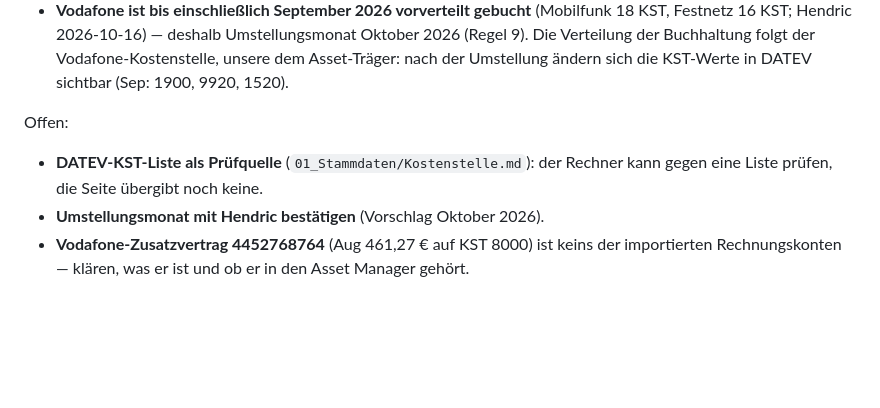
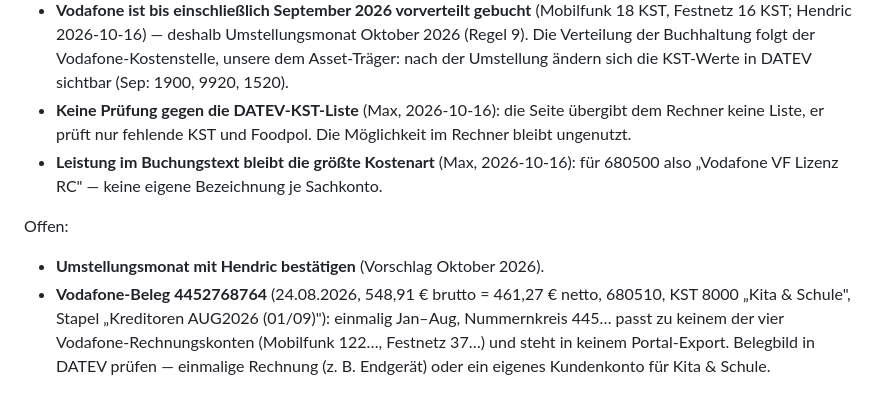
Before and after one commit to martin3r-me/platforms-asset-manager, a Markdown page: docs/adr/0027-datev-umbuchung-aus-monatsstaenden.md, the part around the change. Drawn GitHub-style; blank space fills up the shorter version.

Commit message:
docs(asset-manager): ADR 0027 - keine DATEV-KST-Liste, Leistungstext, Beleg 4452768764
Entscheidungen Max (2026-10-16): keine Pruefung gegen die DATEV-KST-Liste,
Leistung im Buchungstext bleibt die groesste Kostenart ("Vodafone VF
Lizenz RC" fuer 680500). Offener Punkt zum Vodafone-Beleg 4452768764 mit
den Fundstellen aus der Buchungshistorie praezisiert.

Co-Authored-By: Claude Opus 5.5 <noreply@anthropic.com>

```diff
--- a/docs/adr/0027-datev-umbuchung-aus-monatsstaenden.md
+++ b/docs/adr/0027-datev-umbuchung-aus-monatsstaenden.md
@@ -81,11 +81,16 @@ Folgen:
   16 KST; Hendric 2026-10-16) — deshalb Umstellungsmonat Oktober 2026 (Regel 9). Die Verteilung der
   Buchhaltung folgt der Vodafone-Kostenstelle, unsere dem Asset-Träger: nach der Umstellung ändern sich
   die KST-Werte in DATEV sichtbar (Sep: 1900, 9920, 1520).
+- **Keine Prüfung gegen die DATEV-KST-Liste** (Max, 2026-10-16): die Seite übergibt dem Rechner keine
+  Liste, er prüft nur fehlende KST und Foodpol. Die Möglichkeit im Rechner bleibt ungenutzt.
+- **Leistung im Buchungstext bleibt die größte Kostenart** (Max, 2026-10-16): für 680500 also
+  „Vodafone VF Lizenz RC" — keine eigene Bezeichnung je Sachkonto.
 
 Offen:
 
-- **DATEV-KST-Liste als Prüfquelle** (`01_Stammdaten/Kostenstelle.md`): der Rechner kann gegen eine Liste
-  prüfen, die Seite übergibt noch keine.
 - **Umstellungsmonat mit Hendric bestätigen** (Vorschlag Oktober 2026).
-- **Vodafone-Zusatzvertrag 4452768764** (Aug 461,27 € auf KST 8000) ist keins der importierten
-  Rechnungskonten — klären, was er ist und ob er in den Asset Manager gehört.
+- **Vodafone-Beleg 4452768764** (24.08.2026, 548,91 € brutto = 461,27 € netto, 680510, KST 8000
+  „Kita & Schule", Stapel „Kreditoren AUG2026 (01/09)"): einmalig Jan–Aug, Nummernkreis 445… passt zu
+  keinem der vier Vodafone-Rechnungskonten (Mobilfunk 122…, Festnetz 37…) und steht in keinem
+  Portal-Export. Belegbild in DATEV prüfen — einmalige Rechnung (z. B. Endgerät) oder ein eigenes
+  Kundenkonto für Kita & Schule.
```
